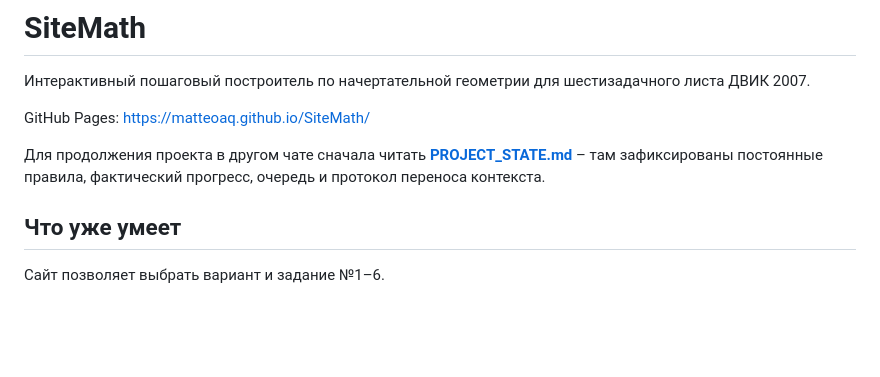
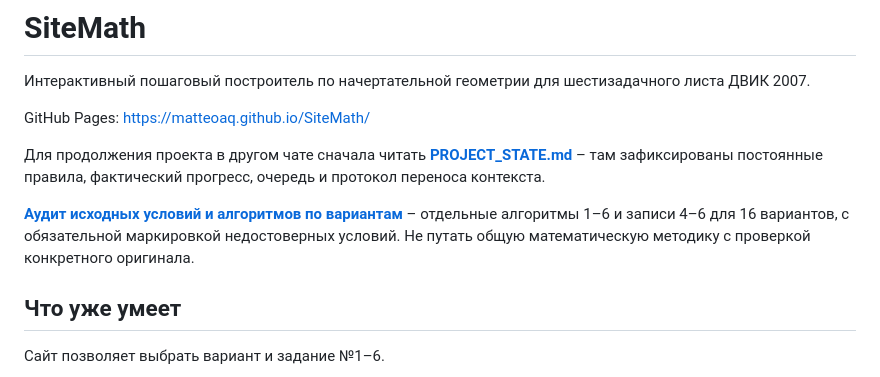
Before and after one commit to MatteoAq/SiteMath, a Markdown page: README.md, the part around the change. Drawn GitHub-style; blank space fills up the shorter version.

Commit message:
Record disputed task 06/4, verified evidence and construction audit

```diff
--- a/README.md
+++ b/README.md
@@ -5,6 +5,8 @@
 GitHub Pages: https://matteoaq.github.io/SiteMath/
 
 Для продолжения проекта в другом чате сначала читать **[PROJECT_STATE.md](PROJECT_STATE.md)** – там зафиксированы постоянные правила, фактический прогресс, очередь и протокол переноса контекста.
+
+**[Аудит исходных условий и алгоритмов по вариантам](TASK_METHODS_AUDIT.md)** – отдельные алгоритмы 1–6 и записи 4–6 для 16 вариантов, с обязательной маркировкой недостоверных условий. Не путать общую математическую методику с проверкой конкретного оригинала.
 
 ## Что уже умеет
 
```
